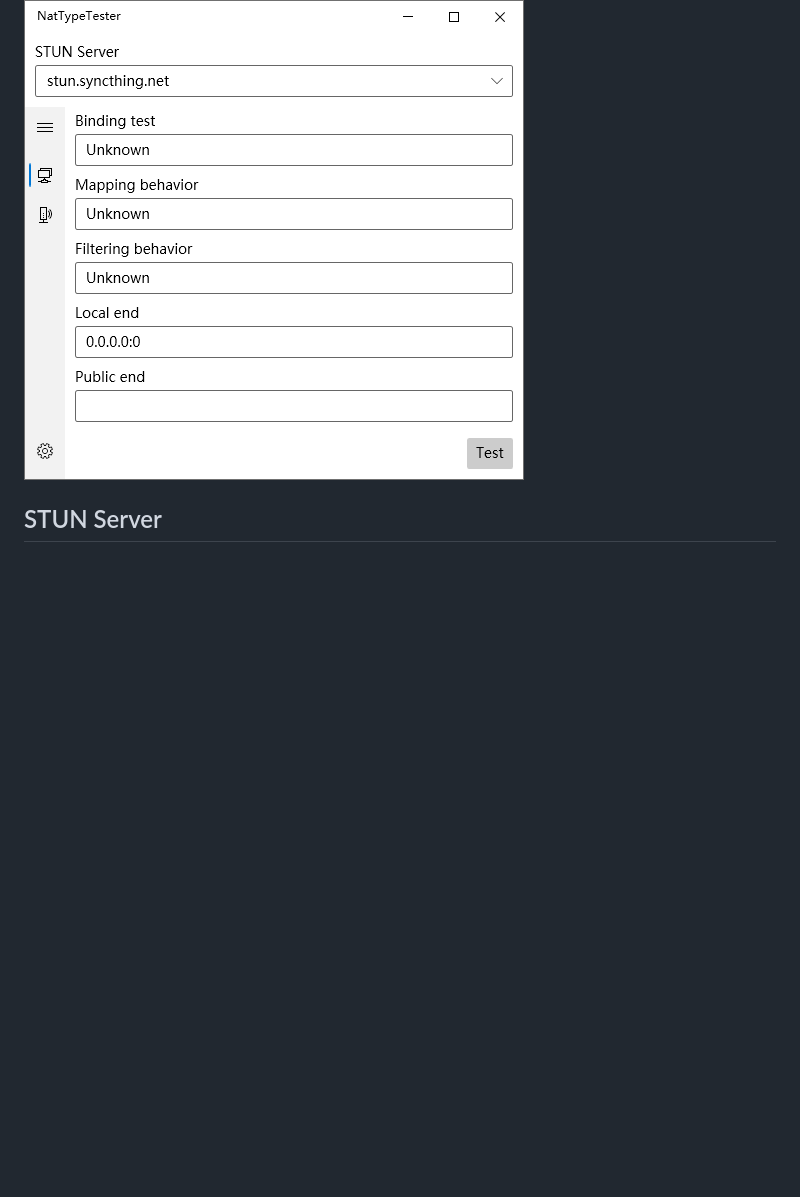
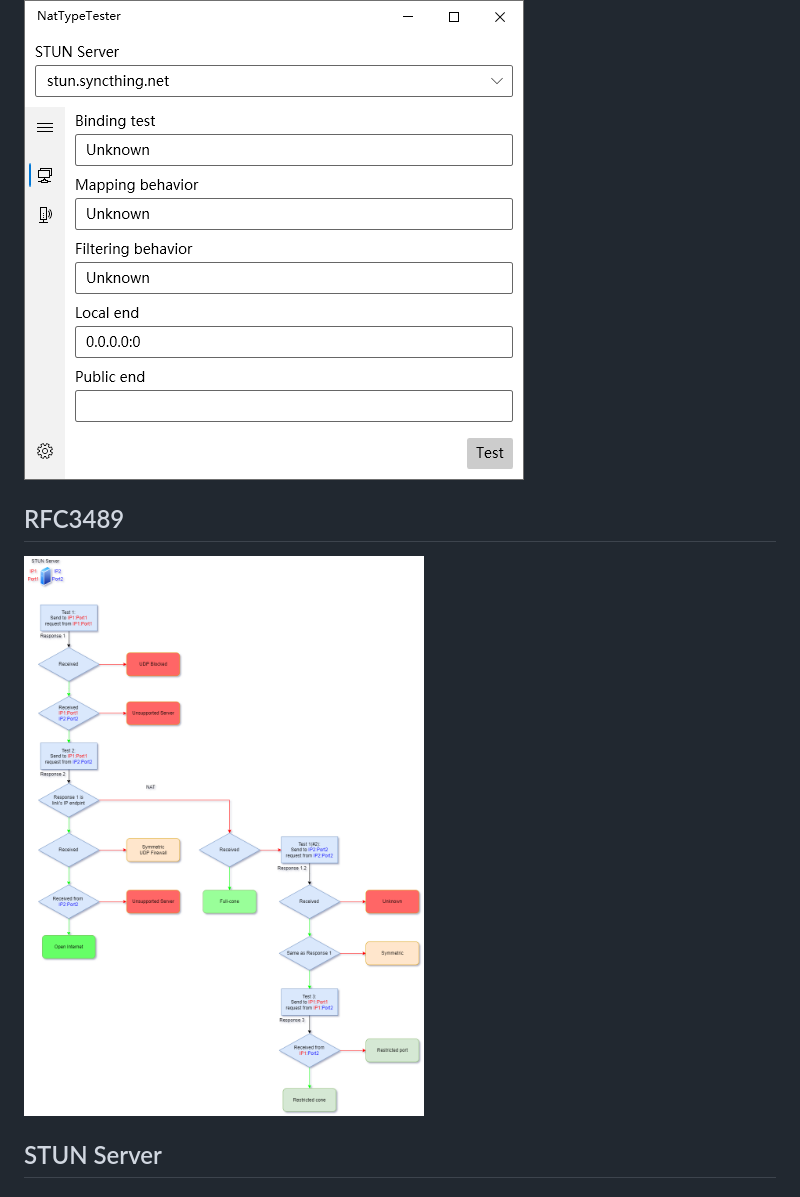
Before and after one commit to HMBSbige/NatTypeTester, a Markdown page: README.md, the part around the change. Rendered like a GitHub page; pictures changed too: pic/RFC3489.png (added); blank space fills up the shorter version.

Commit message:
housekeeping: Update README.md
[skip ci]

````diff
--- a/README.md
+++ b/README.md
@@ -30,6 +30,9 @@ Stun.Net | [![NuGet.org](https://img.shields.io/nuget/v/Stun.Net.svg?logo=nuget)
 ## Preview
 ![](pic/1.png)
 
+## RFC3489
+![](pic/RFC3489.png)
+
 ## STUN Server
 ### Docker
 ```
````
Also changed, not shown: 1 other file.
